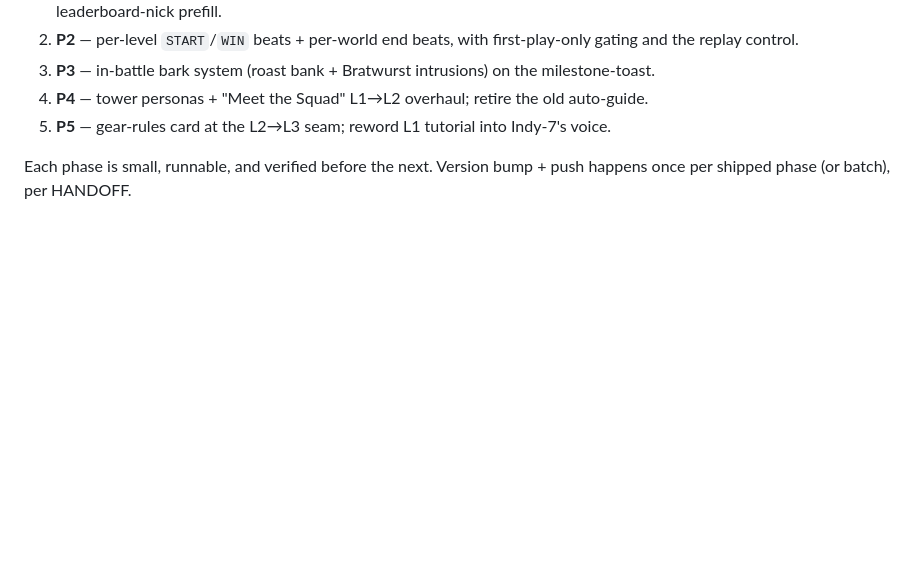
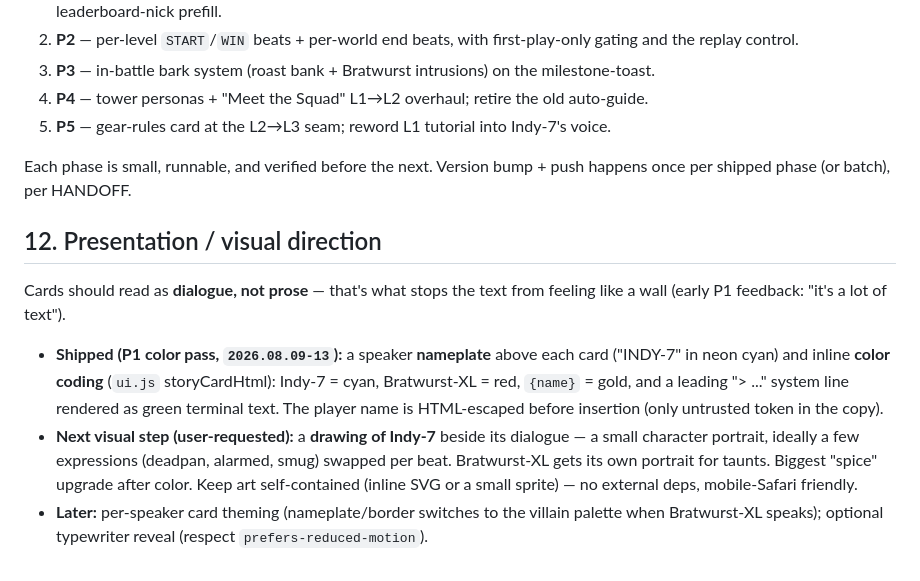
Before and after one commit to AnnoyedDonkey/First-Game, a Markdown page: geometric-td/NARRATIVE_DESIGN.md, the part around one of its changes. GitHub-like rendering; blank space fills up the shorter version.

```diff
--- a/geometric-td/NARRATIVE_DESIGN.md
+++ b/geometric-td/NARRATIVE_DESIGN.md
@@ -332,3 +386,22 @@ Nothing below is built yet; this records the intended shape.
 
 Each phase is small, runnable, and verified before the next. Version bump +
 push happens once per shipped phase (or batch), per HANDOFF.
+
+## 12. Presentation / visual direction
+
+Cards should read as **dialogue, not prose** — that's what stops the text from
+feeling like a wall (early P1 feedback: "it's a lot of text").
+
+- **Shipped (P1 color pass, `2026.08.09-13`):** a speaker **nameplate** above
+  each card ("INDY-7" in neon cyan) and inline **color coding** (`ui.js`
+  storyCardHtml): Indy-7 = cyan, Bratwurst-XL = red, `{name}` = gold, and a
+  leading "> ..." system line rendered as green terminal text. The player name
+  is HTML-escaped before insertion (only untrusted token in the copy).
+- **Next visual step (user-requested):** a **drawing of Indy-7** beside its
+  dialogue — a small character portrait, ideally a few expressions (deadpan,
+  alarmed, smug) swapped per beat. Bratwurst-XL gets its own portrait for
+  taunts. Biggest "spice" upgrade after color. Keep art self-contained (inline
+  SVG or a small sprite) — no external deps, mobile-Safari friendly.
+- **Later:** per-speaker card theming (nameplate/border switches to the villain
+  palette when Bratwurst-XL speaks); optional typewriter reveal (respect
+  `prefers-reduced-motion`).
```
Also changed, not shown: other parts of geometric-td/NARRATIVE_DESIGN.md (+54 -0 lines).
